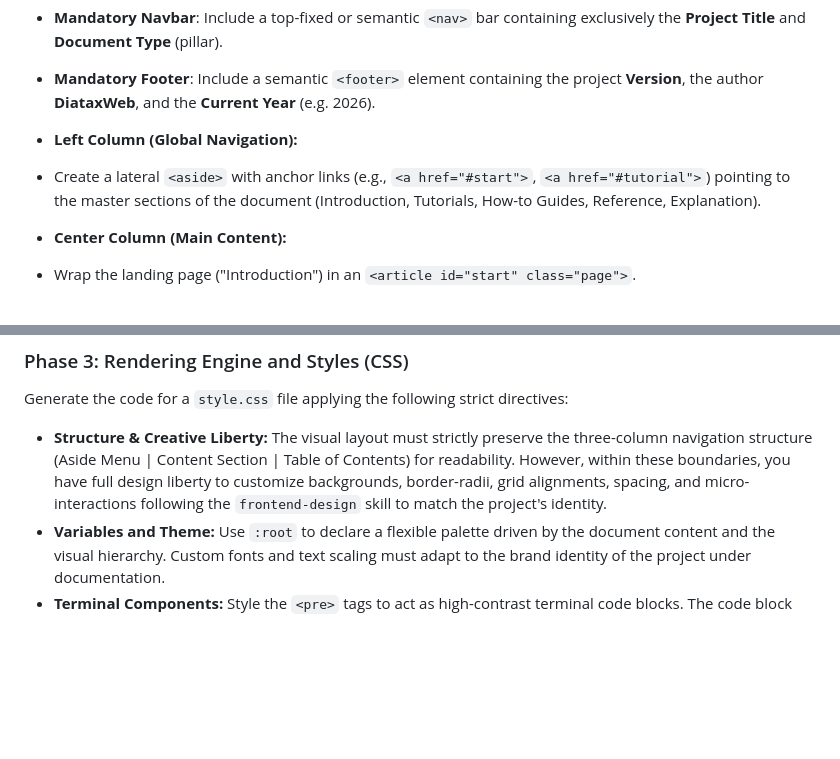
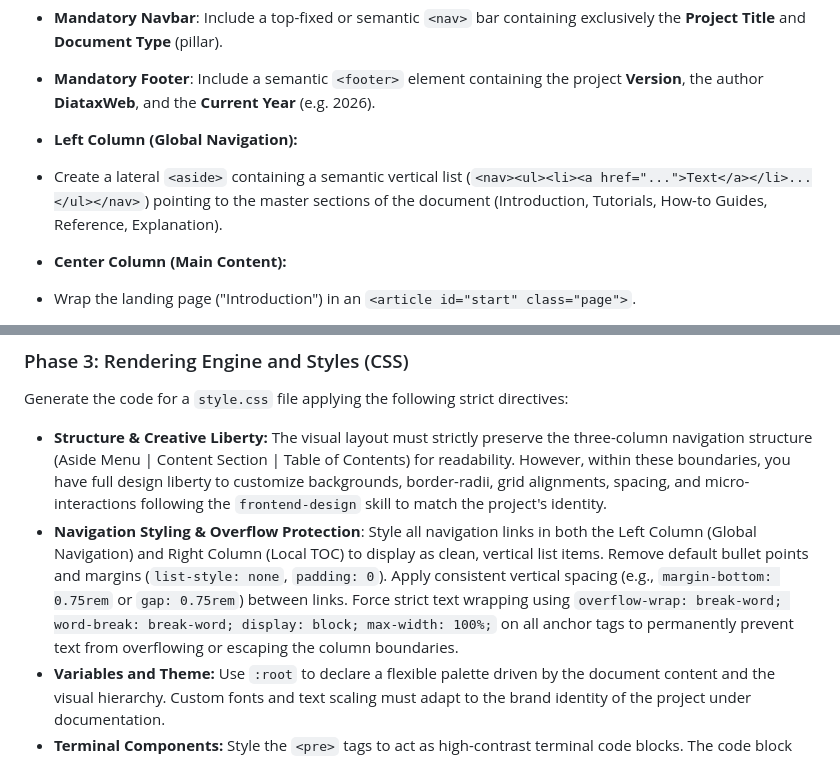
Before and after one commit to DaveCuc/diatax-web, a Markdown page: sitewriter.md, 2 parts joined by grey strips. Rendered like a GitHub page; blank space fills up the shorter version.

Commit message:
style(design): prevent text overflow on global and local navigation links in sitewriter specifications

```diff
--- a/sitewriter.md
+++ b/sitewriter.md
@@ -19,7 +19,7 @@ Generate the content for an `index.html` file structured in a strict three-colum
 * **Mandatory Navbar**: Include a top-fixed or semantic `<nav>` bar containing exclusively the **Project Title** and **Document Type** (pillar).
 * **Mandatory Footer**: Include a semantic `<footer>` element containing the project **Version**, the author **DiataxWeb**, and the **Current Year** (e.g. 2026).
 * **Left Column (Global Navigation):**
-* Create a lateral `<aside>` with anchor links (e.g., `<a href="#start">`, `<a href="#tutorial">`) pointing to the master sections of the document (Introduction, Tutorials, How-to Guides, Reference, Explanation).
+* Create a lateral `<aside>` containing a semantic vertical list (`<nav><ul><li><a href="...">Text</a></li>...</ul></nav>`) pointing to the master sections of the document (Introduction, Tutorials, How-to Guides, Reference, Explanation).
 
 
 * **Center Column (Main Content):**
@@ -42,6 +42,7 @@ Generate the content for an `index.html` file structured in a strict three-colum
 
 Generate the code for a `style.css` file applying the following strict directives:
 * **Structure & Creative Liberty:** The visual layout must strictly preserve the three-column navigation structure (Aside Menu | Content Section | Table of Contents) for readability. However, within these boundaries, you have full design liberty to customize backgrounds, border-radii, grid alignments, spacing, and micro-interactions following the `frontend-design` skill to match the project's identity.
+* **Navigation Styling & Overflow Protection**: Style all navigation links in both the Left Column (Global Navigation) and Right Column (Local TOC) to display as clean, vertical list items. Remove default bullet points and margins (`list-style: none`, `padding: 0`). Apply consistent vertical spacing (e.g., `margin-bottom: 0.75rem` or `gap: 0.75rem`) between links. Force strict text wrapping using `overflow-wrap: break-word; word-break: break-word; display: block; max-width: 100%;` on all anchor tags to permanently prevent text from overflowing or escaping the column boundaries.
 * **Variables and Theme:** Use `:root` to declare a flexible palette driven by the document content and the visual hierarchy. Custom fonts and text scaling must adapt to the brand identity of the project under documentation.
 * **Terminal Components:** Style the `<pre>` tags to act as high-contrast terminal code blocks. The code block must apply strong contrast (either bright text on a dark background, or dark text on a bright background). Remove generic macOS window decorations (such as red, yellow, and green window dots) to prevent visual clichés, prioritizing clean borders and precise monospace typography instead.
 * **Tab System (Zero JS):** Hide all `.page` elements by default (`display: none`). Use the `:target` and `:has` CSS pseudo-selectors to reveal only the `<article>` whose `id` matches the URL hash, guaranteeing that `#start` is visible if there is no active anchor.
```
Also changed, not shown: 1 other file.
